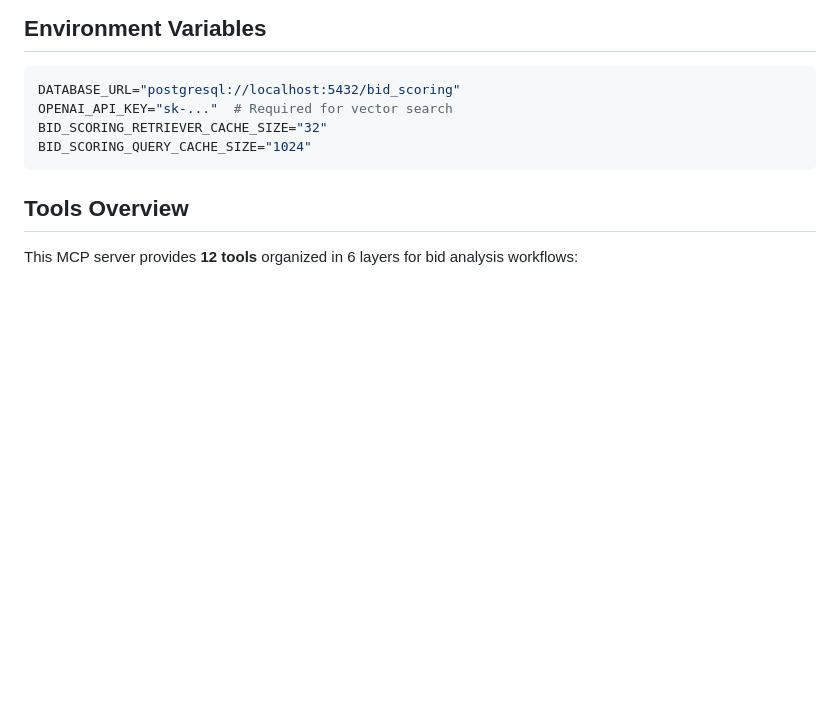
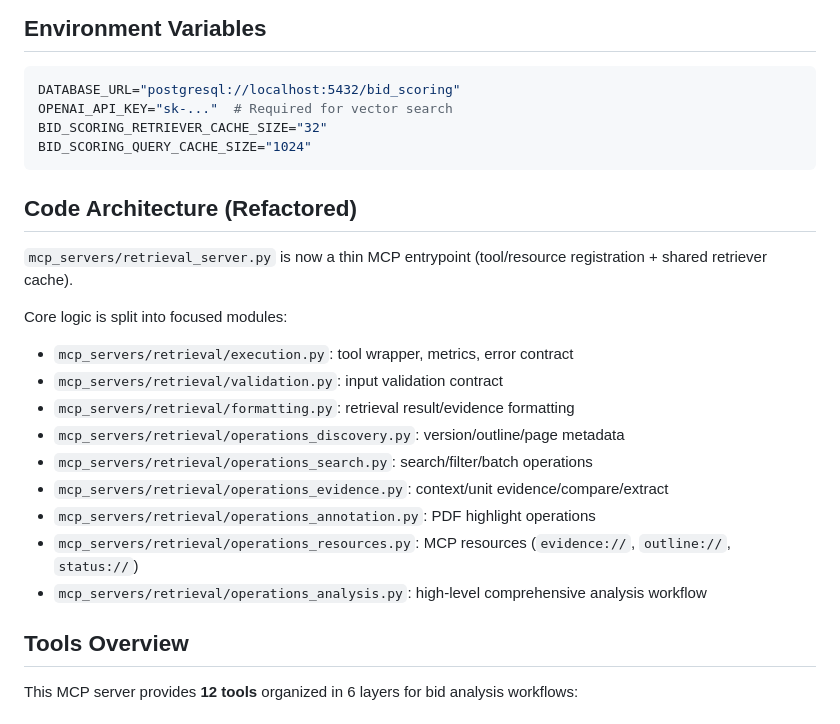
Before and after one commit to h-lu/bidScoring, a Markdown page: mcp_servers/README.md, the part around the change. Drawn GitHub-style; blank space fills up the shorter version.

Commit message:
docs(mcp): 更新分层架构与模块说明

````diff
--- a/mcp_servers/README.md
+++ b/mcp_servers/README.md
@@ -55,6 +55,22 @@ OPENAI_API_KEY="sk-..."  # Required for vector search
 BID_SCORING_RETRIEVER_CACHE_SIZE="32"
 BID_SCORING_QUERY_CACHE_SIZE="1024"
 ```
+
+## Code Architecture (Refactored)
+
+`mcp_servers/retrieval_server.py` is now a thin MCP entrypoint (tool/resource registration + shared retriever cache).
+
+Core logic is split into focused modules:
+
+- `mcp_servers/retrieval/execution.py`: tool wrapper, metrics, error contract
+- `mcp_servers/retrieval/validation.py`: input validation contract
+- `mcp_servers/retrieval/formatting.py`: retrieval result/evidence formatting
+- `mcp_servers/retrieval/operations_discovery.py`: version/outline/page metadata
+- `mcp_servers/retrieval/operations_search.py`: search/filter/batch operations
+- `mcp_servers/retrieval/operations_evidence.py`: context/unit evidence/compare/extract
+- `mcp_servers/retrieval/operations_annotation.py`: PDF highlight operations
+- `mcp_servers/retrieval/operations_resources.py`: MCP resources (`evidence://`, `outline://`, `status://`)
+- `mcp_servers/retrieval/operations_analysis.py`: high-level comprehensive analysis workflow
 
 ## Tools Overview
 
````
